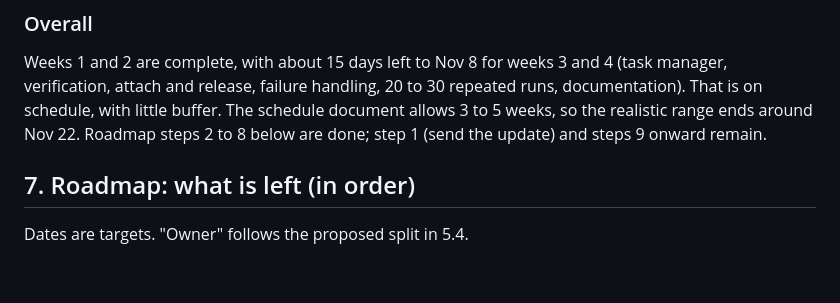
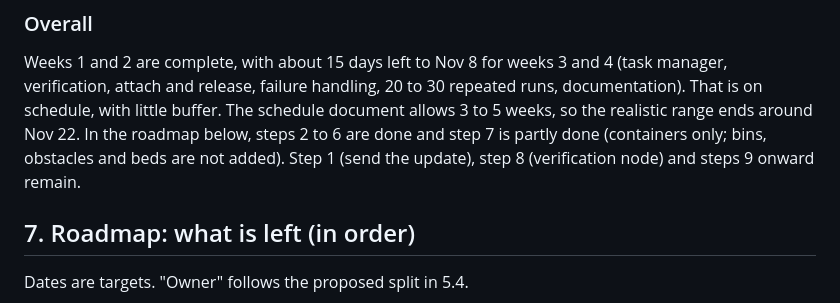
Before and after one commit to damilareadekeye/AUTONOMOUS-HEALTHCARE-WASTE-COLLECTION-ROBOT, a Markdown page: docs/PROJECT_STRUCTURE.md, the part around the change. Drawn GitHub-style; blank space fills up the shorter version.

Commit message:
Correct roadmap status wording
Co-Authored-By: Claude Sonnet 5.5 <noreply@anthropic.com>

```diff
--- a/docs/PROJECT_STRUCTURE.md
+++ b/docs/PROJECT_STRUCTURE.md
@@ -250,7 +250,8 @@ Task manager, verification rule, attach/release, wrong-container handling (Week
 Weeks 1 and 2 are complete, with about 15 days left to Nov 8 for weeks 3 and 4 (task manager, verification,
 attach and release, failure handling, 20 to 30 repeated runs, documentation). That is on schedule, with little buffer.
 The schedule document allows 3 to 5 weeks, so the realistic range ends around Nov 22.
-Roadmap steps 2 to 8 below are done; step 1 (send the update) and steps 9 onward remain.
+In the roadmap below, steps 2 to 6 are done and step 7 is partly done (containers only; bins, obstacles and beds
+are not added). Step 1 (send the update), step 8 (verification node) and steps 9 onward remain.
 
 ## 7. Roadmap: what is left (in order)
 
```
